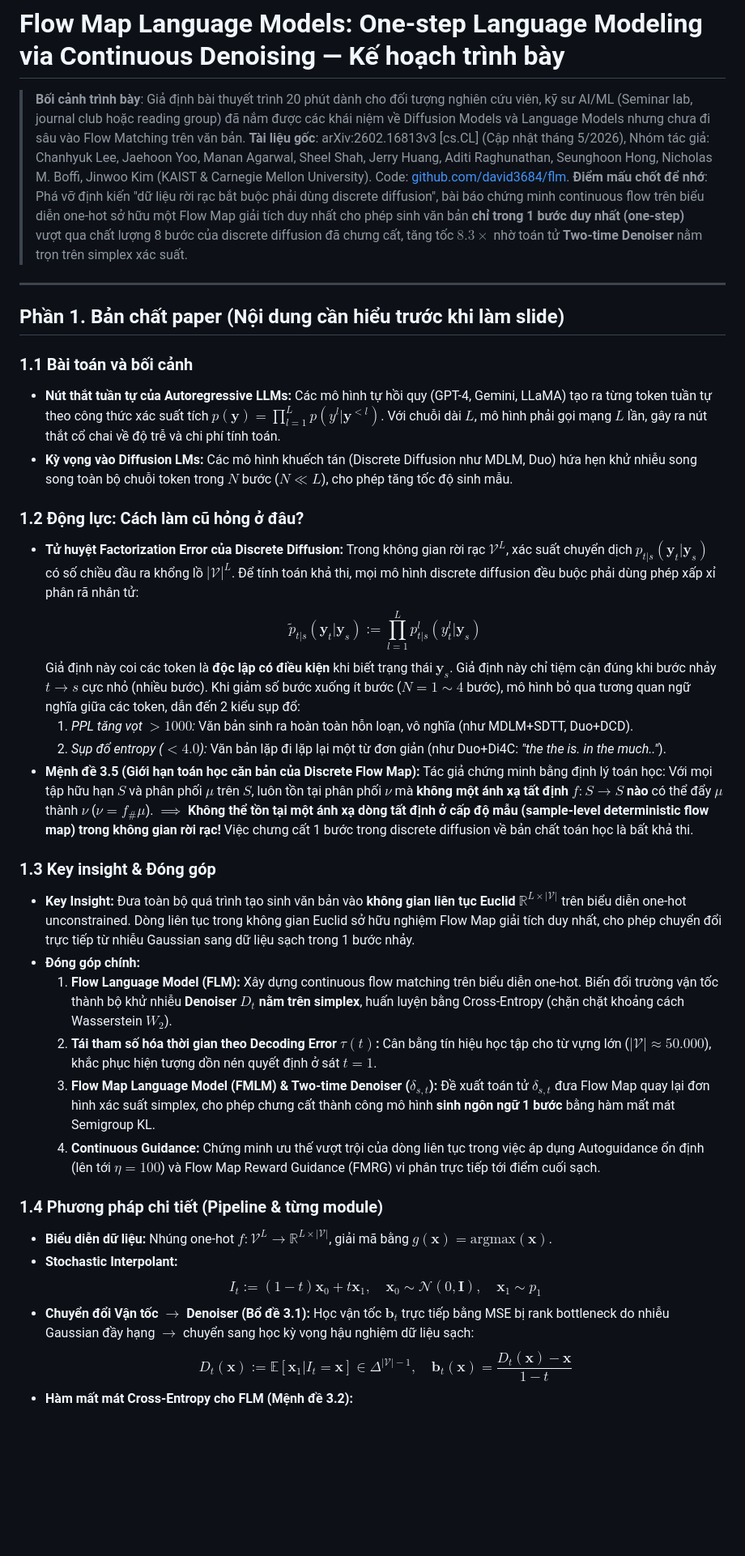
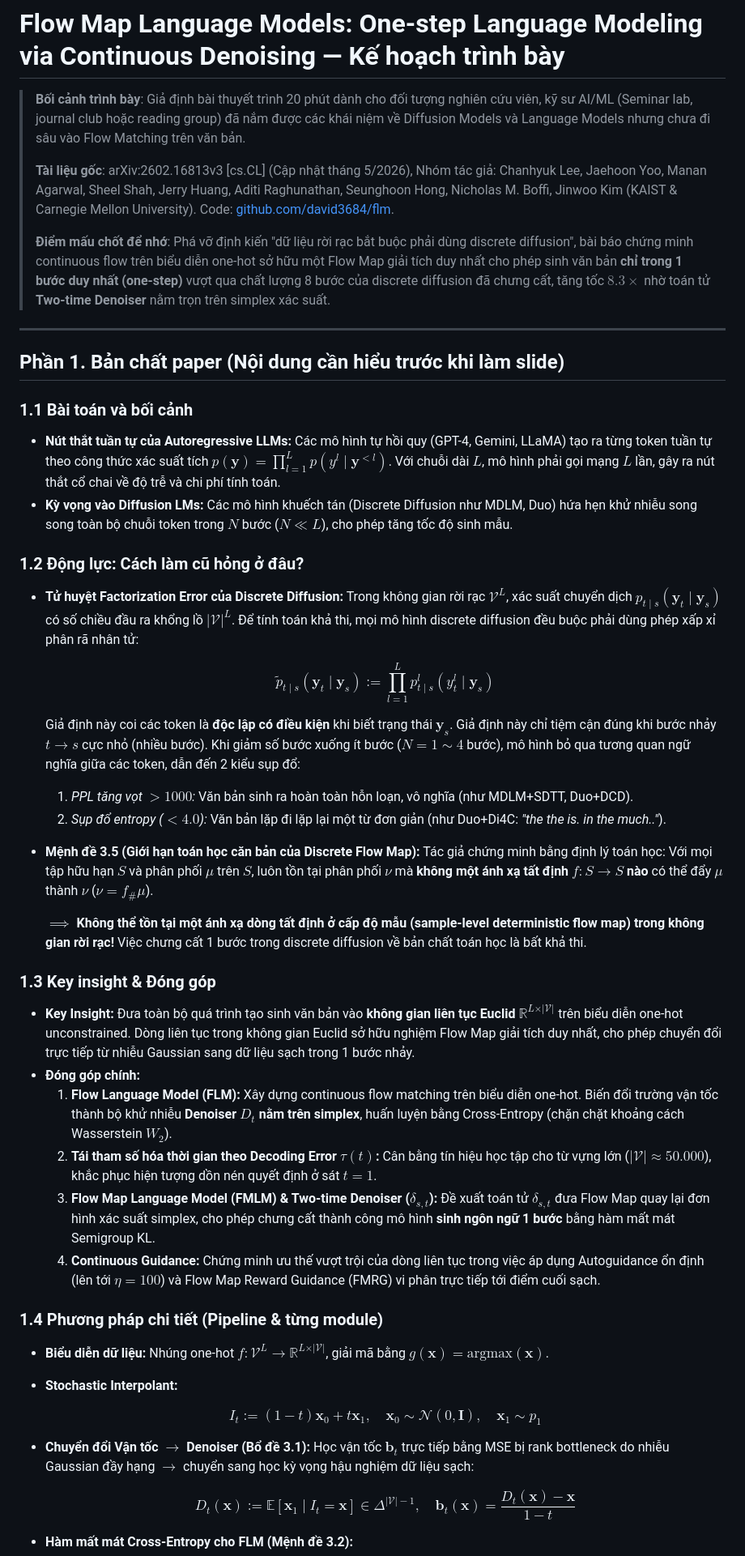
Before and after one commit to Hungmanh286/diffusion-model, a Markdown page: reports/2602.16813_flow_map_language_models.md, the part around one of its changes. Shown at 81% size. Rendered like a GitHub page; blank space fills up the shorter version.

```diff
--- a/reports/2602.16813_flow_map_language_models.md
+++ b/reports/2602.16813_flow_map_language_models.md
@@ -1,7 +1,9 @@
 # Flow Map Language Models: One-step Language Modeling via Continuous Denoising — Kế hoạch trình bày
 
 > **Bối cảnh trình bày**: Giả định bài thuyết trình 20 phút dành cho đối tượng nghiên cứu viên, kỹ sư AI/ML (Seminar lab, journal club hoặc reading group) đã nắm được các khái niệm về Diffusion Models và Language Models nhưng chưa đi sâu vào Flow Matching trên văn bản.
+>
 > **Tài liệu gốc**: arXiv:2602.16813v3 [cs.CL] (Cập nhật tháng 5/2026), Nhóm tác giả: Chanhyuk Lee, Jaehoon Yoo, Manan Agarwal, Sheel Shah, Jerry Huang, Aditi Raghunathan, Seunghoon Hong, Nicholas M. Boffi, Jinwoo Kim (KAIST & Carnegie Mellon University). Code: [github.com/david3684/flm](https://github.com/david3684/flm).
+>
 > **Điểm mấu chốt để nhớ**: Phá vỡ định kiến "dữ liệu rời rạc bắt buộc phải dùng discrete diffusion", bài báo chứng minh continuous flow trên biểu diễn one-hot sở hữu một Flow Map giải tích duy nhất cho phép sinh văn bản **chỉ trong 1 bước duy nhất (one-step)** vượt qua chất lượng 8 bước của discrete diffusion đã chưng cất, tăng tốc $8.3\times$ nhờ toán tử **Two-time Denoiser** nằm trọn trên simplex xác suất.
 
 ---
@@ -9,33 +11,46 @@
 ## Phần 1. Bản chất paper (Nội dung cần hiểu trước khi làm slide)
 
 ### 1.1 Bài toán và bối cảnh
-* **Nút thắt tuần tự của Autoregressive LLMs:** Các mô hình tự hồi quy (GPT-4, Gemini, LLaMA) tạo ra từng token tuần tự theo công thức xác suất tích $p(\mathbf{y}) = \prod_{l=1}^L p(y^l | \mathbf{y}^{<l})$. Với chuỗi dài $L$, mô hình phải gọi mạng $L$ lần, gây ra nút thắt cổ chai về độ trễ và chi phí tính toán.
+* **Nút thắt tuần tự của Autoregressive LLMs:** Các mô hình tự hồi quy (GPT-4, Gemini, LLaMA) tạo ra từng token tuần tự theo công thức xác suất tích $p(\mathbf{y}) = \prod_{l=1}^L p(y^l \mid \mathbf{y}^{\lt l})$. Với chuỗi dài $L$, mô hình phải gọi mạng $L$ lần, gây ra nút thắt cổ chai về độ trễ và chi phí tính toán.
 * **Kỳ vọng vào Diffusion LMs:** Các mô hình khuếch tán (Discrete Diffusion như MDLM, Duo) hứa hẹn khử nhiễu song song toàn bộ chuỗi token trong $N$ bước ($N \ll L$), cho phép tăng tốc độ sinh mẫu.
 
 ### 1.2 Động lực: Cách làm cũ hỏng ở đâu?
 * **Tử huyệt Factorization Error của Discrete Diffusion:**
-  Trong không gian rời rạc $\mathcal{V}^L$, xác suất chuyển dịch $p_{t|s}(\mathbf{y}_t | \mathbf{y}_s)$ có số chiều đầu ra khổng lồ $|\mathcal{V}|^L$. Để tính toán khả thi, mọi mô hình discrete diffusion đều buộc phải dùng phép xấp xỉ phân rã nhân tử:
-  $$\tilde{p}_{t|s}(\mathbf{y}_t | \mathbf{y}_s) := \prod_{l=1}^L p^l_{t|s}(y_t^l | \mathbf{y}_s)$$
+  Trong không gian rời rạc $\mathcal{V}^L$, xác suất chuyển dịch $p_{t \mid s}(\mathbf{y}_t \mid \mathbf{y}_s)$ có số chiều đầu ra khổng lồ $\vert\mathcal{V}\vert^L$. Để tính toán khả thi, mọi mô hình discrete diffusion đều buộc phải dùng phép xấp xỉ phân rã nhân tử:
+
+  $$
+  \tilde{p}_{t \mid s}(\mathbf{y}_t \mid \mathbf{y}_s) := \prod_{l=1}^L p^l_{t \mid s}(y_t^l \mid \mathbf{y}_s)
+  $$
+
   Giả định này coi các token là **độc lập có điều kiện** khi biết trạng thái $\mathbf{y}_s$. Giả định này chỉ tiệm cận đúng khi bước nhảy $t \to s$ cực nhỏ (nhiều bước). Khi giảm số bước xuống ít bước ($N = 1 \sim 4$ bước), mô hình bỏ qua tương quan ngữ nghĩa giữa các token, dẫn đến 2 kiểu sụp đổ:
   1. *PPL tăng vọt $> 1000$:* Văn bản sinh ra hoàn toàn hỗn loạn, vô nghĩa (như MDLM+SDTT, Duo+DCD).
   2. *Sụp đổ entropy ($< 4.0$):* Văn bản lặp đi lặp lại một từ đơn giản (như Duo+Di4C: *"the the is. in the much.."*).
 * **Mệnh đề 3.5 (Giới hạn toán học căn bản của Discrete Flow Map):**
   Tác giả chứng minh bằng định lý toán học: Với mọi tập hữu hạn $S$ và phân phối $\mu$ trên $S$, luôn tồn tại phân phối $\nu$ mà **không một ánh xạ tất định $f: S \to S$ nào** có thể đẩy $\mu$ thành $\nu$ ($\nu = f_\# \mu$).
+
   $\implies$ **Không thể tồn tại một ánh xạ dòng tất định ở cấp độ mẫu (sample-level deterministic flow map) trong không gian rời rạc!** Việc chưng cất 1 bước trong discrete diffusion về bản chất toán học là bất khả thi.
 
 ### 1.3 Key insight & Đóng góp
-* **Key Insight:** Đưa toàn bộ quá trình tạo sinh văn bản vào **không gian liên tục Euclid $\mathbb{R}^{L \times |\mathcal{V}|}$** trên biểu diễn one-hot unconstrained. Dòng liên tục trong không gian Euclid sở hữu nghiệm Flow Map giải tích duy nhất, cho phép chuyển đổi trực tiếp từ nhiễu Gaussian sang dữ liệu sạch trong 1 bước nhảy.
+* **Key Insight:** Đưa toàn bộ quá trình tạo sinh văn bản vào **không gian liên tục Euclid $\mathbb{R}^{L \times \vert\mathcal{V}\vert}$** trên biểu diễn one-hot unconstrained. Dòng liên tục trong không gian Euclid sở hữu nghiệm Flow Map giải tích duy nhất, cho phép chuyển đổi trực tiếp từ nhiễu Gaussian sang dữ liệu sạch trong 1 bước nhảy.
 * **Đóng góp chính:**
   1. **Flow Language Model (FLM):** Xây dựng continuous flow matching trên biểu diễn one-hot. Biến đổi trường vận tốc thành bộ khử nhiễu **Denoiser $D_t$ nằm trên simplex**, huấn luyện bằng Cross-Entropy (chặn chặt khoảng cách Wasserstein $W_2$).
-  2. **Tái tham số hóa thời gian theo Decoding Error $\tau(t)$:** Cân bằng tín hiệu học tập cho từ vựng lớn ($|\mathcal{V}| \approx 50.000$), khắc phục hiện tượng dồn nén quyết định ở sát $t=1$.
+  2. **Tái tham số hóa thời gian theo Decoding Error $\tau(t)$:** Cân bằng tín hiệu học tập cho từ vựng lớn ($\vert\mathcal{V}\vert \approx 50.000$), khắc phục hiện tượng dồn nén quyết định ở sát $t=1$.
   3. **Flow Map Language Model (FMLM) & Two-time Denoiser ($\delta_{s,t}$):** Đề xuất toán tử $\delta_{s,t}$ đưa Flow Map quay lại đơn hình xác suất simplex, cho phép chưng cất thành công mô hình **sinh ngôn ngữ 1 bước** bằng hàm mất mát Semigroup KL.
   4. **Continuous Guidance:** Chứng minh ưu thế vượt trội của dòng liên tục trong việc áp dụng Autoguidance ổn định (lên tới $\eta=100$) và Flow Map Reward Guidance (FMRG) vi phân trực tiếp tới điểm cuối sạch.
 
 ### 1.4 Phương pháp chi tiết (Pipeline & từng module)
-* **Biểu diễn dữ liệu:** Nhúng one-hot $f: \mathcal{V}^L \to \mathbb{R}^{L \times |\mathcal{V}|}$, giải mã bằng $g(\mathbf{x}) = \text{argmax}(\mathbf{x})$.
+* **Biểu diễn dữ liệu:** Nhúng one-hot $f: \mathcal{V}^L \to \mathbb{R}^{L \times \vert\mathcal{V}\vert}$, giải mã bằng $g(\mathbf{x}) = \text{argmax}(\mathbf{x})$.
 * **Stochastic Interpolant:**
-  $$I_t := (1 - t)\mathbf{x}_0 + t \mathbf{x}_1, \quad \mathbf{x}_0 \sim \mathcal{N}(0, \mathbf{I}), \quad \mathbf{x}_1 \sim p_1$$
+
+  $$
+  I_t := (1 - t)\mathbf{x}_0 + t \mathbf{x}_1, \quad \mathbf{x}_0 \sim \mathcal{N}(0, \mathbf{I}), \quad \mathbf{x}_1 \sim p_1
+  $$
+
 * **Chuyển đổi Vận tốc $\to$ Denoiser (Bổ đề 3.1):**
   Học vận tốc $\mathbf{b}_t$ trực tiếp bằng MSE bị rank bottleneck do nhiễu Gaussian đầy hạng $\rightarrow$ chuyển sang học kỳ vọng hậu nghiệm dữ liệu sạch:
-  $$D_t(\mathbf{x}) := \mathbb{E}[\mathbf{x}_1 | I_t = \mathbf{x}] \in \Delta^{|\mathcal{V}|-1}, \quad \mathbf{b}_t(\mathbf{x}) = \frac{D_t(\mathbf{x}) - \mathbf{x}}{1 - t}$$
+
+  $$
+  D_t(\mathbf{x}) := \mathbb{E}[\mathbf{x}_1 \mid I_t = \mathbf{x}] \in \Delta^{\vert\mathcal{V}\vert-1}, \quad \mathbf{b}_t(\mathbf{x}) = \frac{D_t(\mathbf{x}) - \mathbf{x}}{1 - t}
+  $$
+
 * **Hàm mất mát Cross-Entropy cho FLM (Mệnh đề 3.2):**
```
Also changed, not shown: other parts of reports/2602.16813_flow_map_language_models.md (+34 -19 lines), reports/2610.02383_shared_memory_looped_transformers.md (+38 -2 lines).
